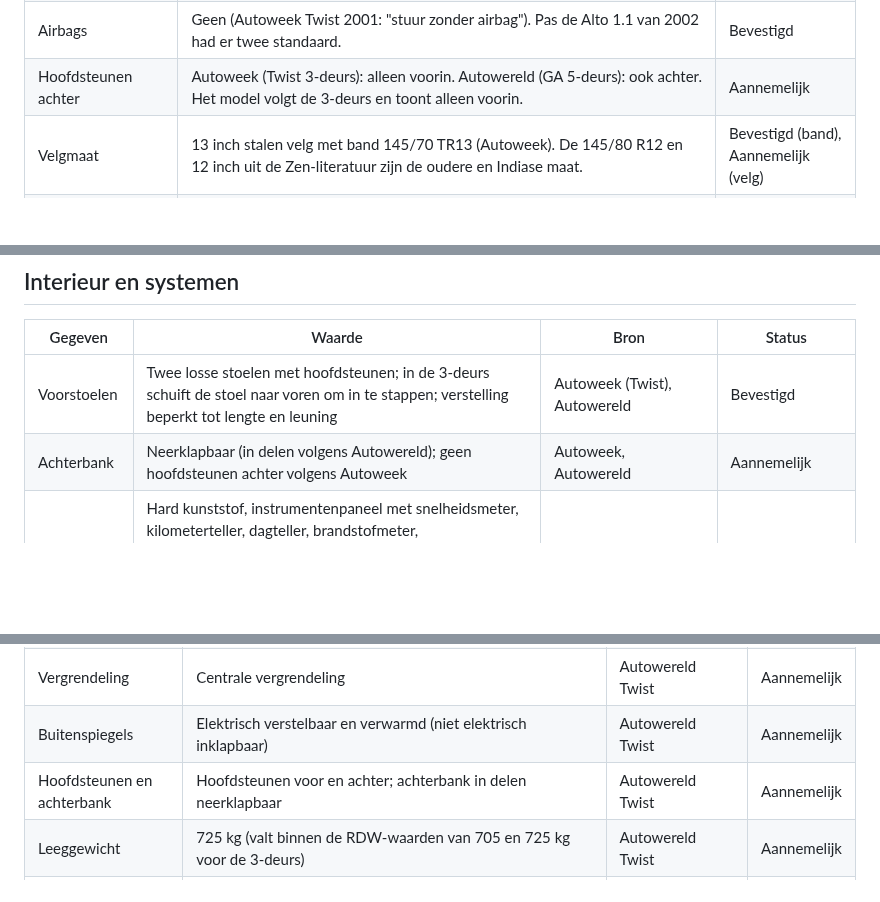
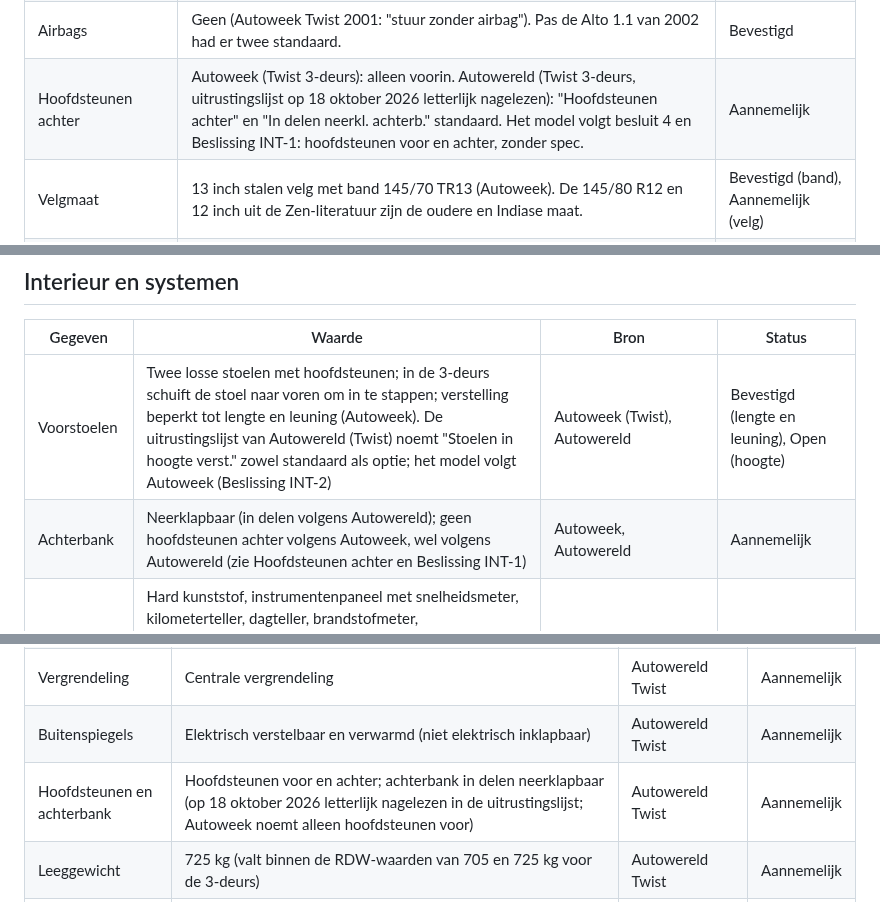
Before and after one commit to rvd-gmpplus/alto, a Markdown page: docs/specificaties-en-bronnen.md, 3 parts joined by grey strips. Drawn GitHub-style; blank space fills up the shorter version.

```diff
--- a/docs/specificaties-en-bronnen.md
+++ b/docs/specificaties-en-bronnen.md
@@ -26,7 +26,7 @@ Onderzoek van 16 oktober 2026 (stap 1 van het framework, zie [framework.md](fram
 | Leeggewicht | 705 kg (3-deurs, RDW en Autoweek) of 725 kg; 5-deurs 730 of 750 kg. Maruti noemt 765 kg voor de Zen: Indiase uitvoering. | Bevestigd (RDW) |
 | Stuurbekrachtiging | Geen op de Alto 1.0 16V in Nederland (Autoweek: "stuurbekrachtiging nee" bij de GA; de Twist-test noemt een "vage besturing" en geen assistentie). De Indiase Zen had wel elektrische stuurbekrachtiging. Stuurbekrachtiging kwam in Nederland pas met de Alto 1.1 GL van 2002. | Aannemelijk |
 | Airbags | Geen (Autoweek Twist 2001: "stuur zonder airbag"). Pas de Alto 1.1 van 2002 had er twee standaard. | Bevestigd |
-| Hoofdsteunen achter | Autoweek (Twist 3-deurs): alleen voorin. Autowereld (GA 5-deurs): ook achter. Het model volgt de 3-deurs en toont alleen voorin. | Aannemelijk |
+| Hoofdsteunen achter | Autoweek (Twist 3-deurs): alleen voorin. Autowereld (Twist 3-deurs, uitrustingslijst op 18 oktober 2026 letterlijk nagelezen): "Hoofdsteunen achter" en "In delen neerkl. achterb." standaard. Het model volgt besluit 4 en Beslissing INT-1: hoofdsteunen voor en achter, zonder spec. | Aannemelijk |
 | Velgmaat | 13 inch stalen velg met band 145/70 TR13 (Autoweek). De 145/80 R12 en 12 inch uit de Zen-literatuur zijn de oudere en Indiase maat. | Bevestigd (band), Aannemelijk (velg) |
 | Rode lak | Naam en code niet uit een Nederlandse kleurkaart gehaald. Zie het onderdeel Voertuig voor de aannemelijke code. | Aannemelijk |
 
@@ -109,8 +109,8 @@ Onderzoek van 16 oktober 2026 (stap 1 van het framework, zie [framework.md](fram
 
 | Gegeven | Waarde | Bron | Status |
 |---|---|---|---|
-| Voorstoelen | Twee losse stoelen met hoofdsteunen; in de 3-deurs schuift de stoel naar voren om in te stappen; verstelling beperkt tot lengte en leuning | Autoweek (Twist), Autowereld | Bevestigd |
-| Achterbank | Neerklapbaar (in delen volgens Autowereld); geen hoofdsteunen achter volgens Autoweek | Autoweek, Autowereld | Aannemelijk |
+| Voorstoelen | Twee losse stoelen met hoofdsteunen; in de 3-deurs schuift de stoel naar voren om in te stappen; verstelling beperkt tot lengte en leuning (Autoweek). De uitrustingslijst van Autowereld (Twist) noemt "Stoelen in hoogte verst." zowel standaard als optie; het model volgt Autoweek (Beslissing INT-2) | Autoweek (Twist), Autowereld | Bevestigd (lengte en leuning), Open (hoogte) |
+| Achterbank | Neerklapbaar (in delen volgens Autowereld); geen hoofdsteunen achter volgens Autoweek, wel volgens Autowereld (zie Hoofdsteunen achter en Beslissing INT-1) | Autoweek, Autowereld | Aannemelijk |
 | Dashboard | Hard kunststof, instrumentenpaneel met snelheidsmeter, kilometerteller, dagteller, brandstofmeter, koelvloeistoftemperatuurmeter en waarschuwingslampjes; geen toerenteller; handschoenenvak; ventilatieroosters midden, zijkant en zijruit; bedieningspaneel voor de verwarming; sigarettenaansteker; asbak; ontgrendelknop van de motorkap in het interieur | Nimag-werkplaatshandboek (1.2), Autoweek | Bevestigd |
 | Stuur | Driespaaks stuur zonder airbag | Autoweek | Bevestigd |
 | Uitrusting GA | Geen centrale vergrendeling, geen elektrische ruiten, geen stuurbekrachtiging, geen cruise control; airco was een optie (1.586 euro); achterruitwisser, startblokkering en hoofdsteunen voor standaard | Autoweek (GA), viabovag | Bevestigd |
@@ -133,7 +133,7 @@ De eigenaar bevestigt: 3-deurs, motor G10BB, Bright Red 2 (Z9T). De uitvoering i
 | Ruiten | Elektrisch bediend (voor), getint glas | Autowereld Twist | Aannemelijk |
 | Vergrendeling | Centrale vergrendeling | Autowereld Twist | Aannemelijk |
 | Buitenspiegels | Elektrisch verstelbaar en verwarmd (niet elektrisch inklapbaar) | Autowereld Twist | Aannemelijk |
-| Hoofdsteunen en achterbank | Hoofdsteunen voor en achter; achterbank in delen neerklapbaar | Autowereld Twist | Aannemelijk |
+| Hoofdsteunen en achterbank | Hoofdsteunen voor en achter; achterbank in delen neerklapbaar (op 18 oktober 2026 letterlijk nagelezen in de uitrustingslijst; Autoweek noemt alleen hoofdsteunen voor) | Autowereld Twist | Aannemelijk |
 | Leeggewicht | 725 kg (valt binnen de RDW-waarden van 705 en 725 kg voor de 3-deurs) | Autowereld Twist | Aannemelijk |
 | Topsnelheid | 145 km/u (Autoweek, Autozine en Autowereld GA: 150 km/u); niet overgenomen | Autowereld Twist | Aannemelijk |
 | Tank | 35 l | Autowereld Twist | Bevestigd |
```
Also changed, not shown: CHANGELOG.md (+4 -0 lines), docs/onderzoek/beslissingen.md (+12 -0 lines).
